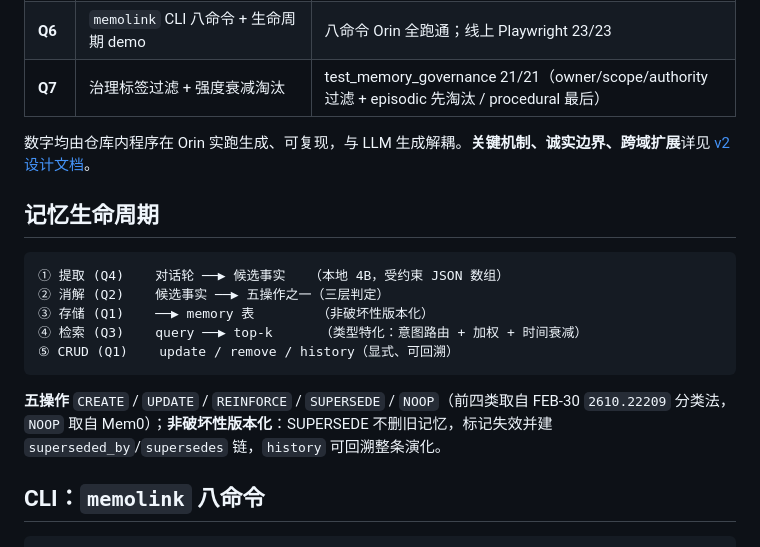
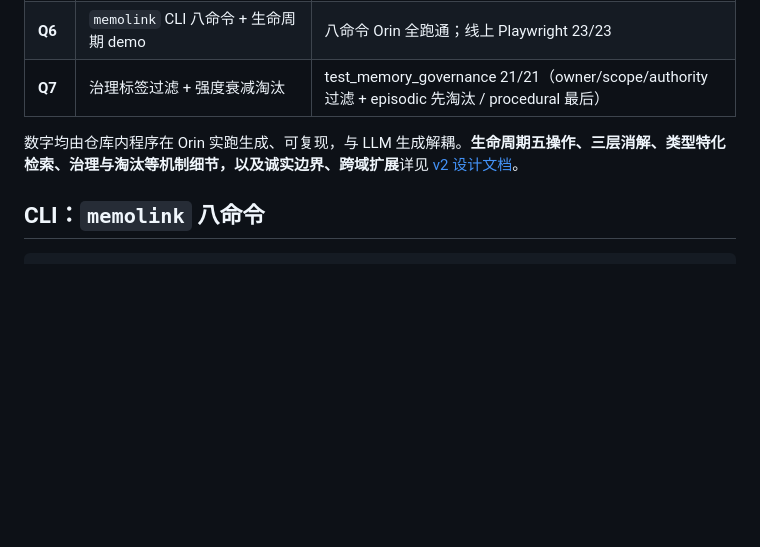
Before and after one commit to ranpin/memolink, a Markdown page: README.md, the part around the change. GitHub-like rendering; blank space fills up the shorter version.

Commit message:
docs(README): 精简，生命周期机制细节下沉设计文档

````diff
--- a/README.md
+++ b/README.md
@@ -16,19 +16,7 @@
 | **Q6** | `memolink` CLI 八命令 + 生命周期 demo | 八命令 Orin 全跑通；线上 Playwright 23/23 |
 | **Q7** | 治理标签过滤 + 强度衰减淘汰 | test_memory_governance 21/21（owner/scope/authority 过滤 + episodic 先淘汰 / procedural 最后） |
 
-数字均由仓库内程序在 Orin 实跑生成、可复现，与 LLM 生成解耦。**关键机制、诚实边界、跨域扩展**详见 [v2 设计文档](docs/memory_v2_design.md)。
-
-## 记忆生命周期
-
-```
-① 提取 (Q4)    对话轮 ──▶ 候选事实   （本地 4B，受约束 JSON 数组）
-② 消解 (Q2)    候选事实 ──▶ 五操作之一（三层判定）
-③ 存储 (Q1)    ──▶ memory 表        （非破坏性版本化）
-④ 检索 (Q3)    query ──▶ top-k      （类型特化：意图路由 + 加权 + 时间衰减）
-⑤ CRUD (Q1)    update / remove / history（显式、可回溯）
-```
-
-**五操作** `CREATE` / `UPDATE` / `REINFORCE` / `SUPERSEDE` / `NOOP`（前四类取自 FEB-30 `2610.22209` 分类法，`NOOP` 取自 Mem0）；**非破坏性版本化**：SUPERSEDE 不删旧记忆，标记失效并建 `superseded_by`/`supersedes` 链，`history` 可回溯整条演化。
+数字均由仓库内程序在 Orin 实跑生成、可复现，与 LLM 生成解耦。**生命周期五操作、三层消解、类型特化检索、治理与淘汰等机制细节，以及诚实边界、跨域扩展**详见 [v2 设计文档](docs/memory_v2_design.md)。
 
 ## CLI：`memolink` 八命令
 
````
